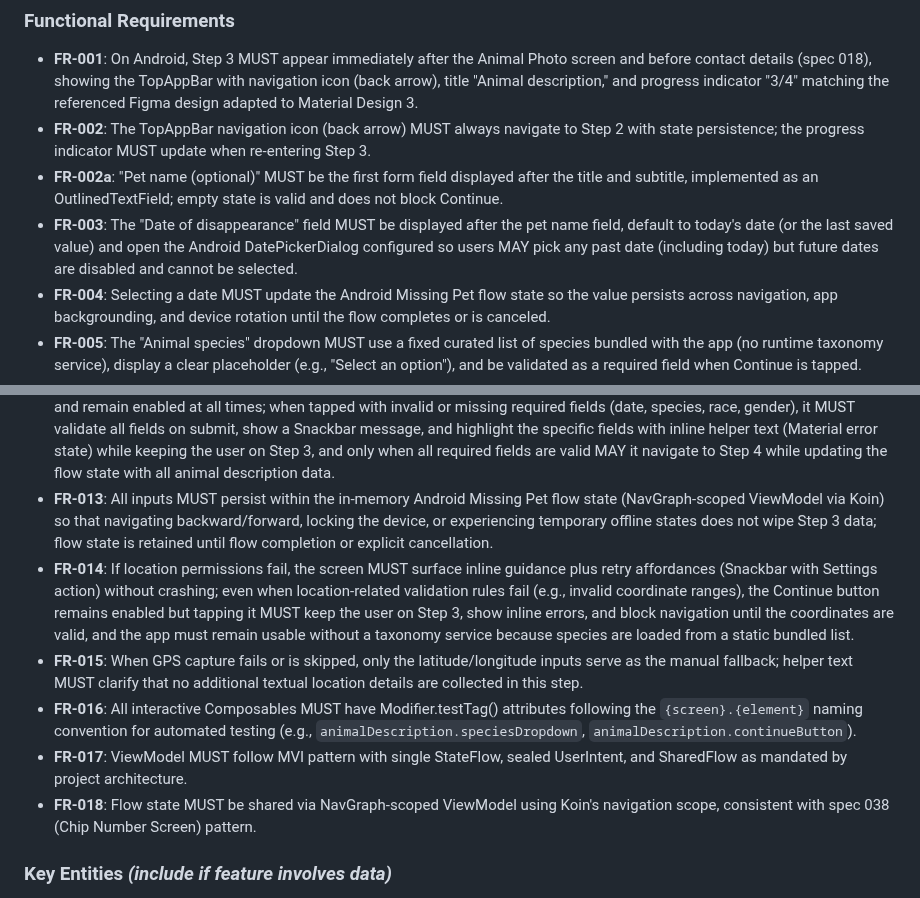
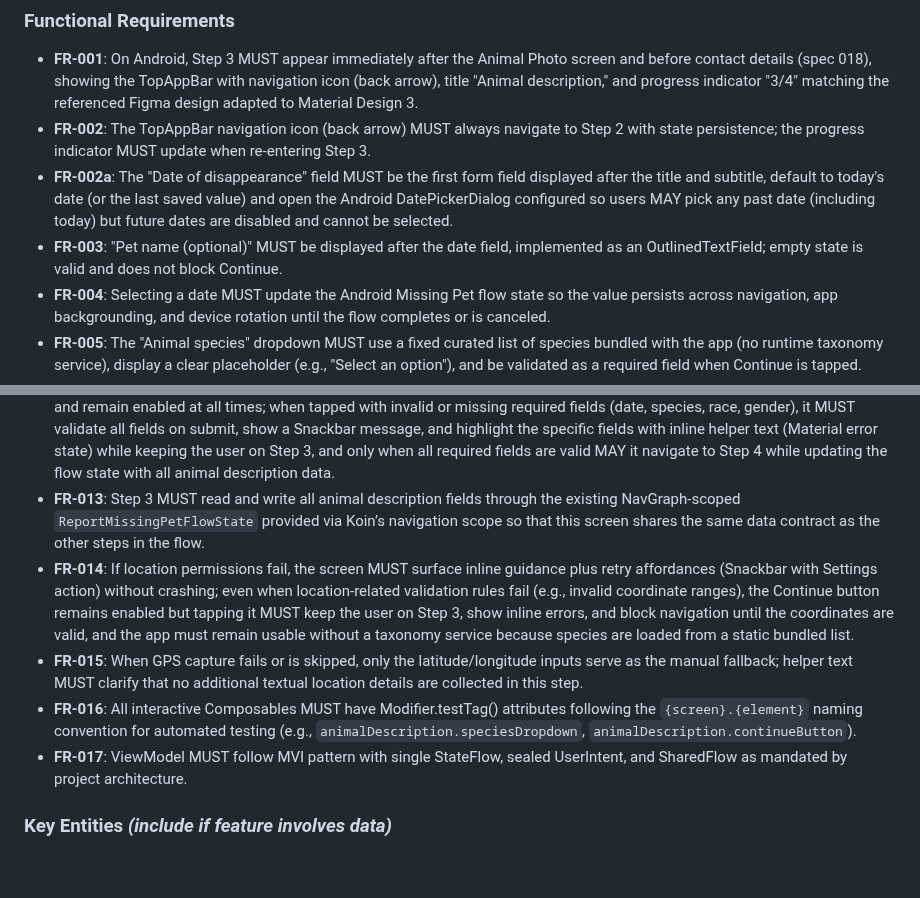
Before and after one commit to m1chalz/AI-First, a Markdown page: specs/042-android-animal-description-screen/spec.md, 2 parts joined by grey strips. GitHub-like rendering; blank space fills up the shorter version.

```diff
--- a/specs/042-android-animal-description-screen/spec.md
+++ b/specs/042-android-animal-description-screen/spec.md
@@ -104,8 +104,8 @@ Reporters on Android might step away or return to previous steps; Step 3 must pr
 
 - **FR-001**: On Android, Step 3 MUST appear immediately after the Animal Photo screen and before contact details (spec 018), showing the TopAppBar with navigation icon (back arrow), title "Animal description," and progress indicator "3/4" matching the referenced Figma design adapted to Material Design 3.
 - **FR-002**: The TopAppBar navigation icon (back arrow) MUST always navigate to Step 2 with state persistence; the progress indicator MUST update when re-entering Step 3.
-- **FR-002a**: "Pet name (optional)" MUST be the first form field displayed after the title and subtitle, implemented as an OutlinedTextField; empty state is valid and does not block Continue.
-- **FR-003**: The "Date of disappearance" field MUST be displayed after the pet name field, default to today's date (or the last saved value) and open the Android DatePickerDialog configured so users MAY pick any past date (including today) but future dates are disabled and cannot be selected.
+- **FR-002a**: The "Date of disappearance" field MUST be the first form field displayed after the title and subtitle, default to today's date (or the last saved value) and open the Android DatePickerDialog configured so users MAY pick any past date (including today) but future dates are disabled and cannot be selected.
+- **FR-003**: "Pet name (optional)" MUST be displayed after the date field, implemented as an OutlinedTextField; empty state is valid and does not block Continue.
 - **FR-004**: Selecting a date MUST update the Android Missing Pet flow state so the value persists across navigation, app backgrounding, and device rotation until the flow completes or is canceled.
 - **FR-005**: The "Animal species" dropdown MUST use a fixed curated list of species bundled with the app (no runtime taxonomy service), display a clear placeholder (e.g., "Select an option"), and be validated as a required field when Continue is tapped.
 - **FR-006**: The "Animal race" field MUST be implemented as an OutlinedTextField that stays disabled until a species is chosen; when the user changes species, any previously entered race text MUST be cleared, and once enabled the race field is required for Continue.
@@ -116,12 +116,11 @@ Reporters on Android might step away or return to previous steps; Step 3 must pr
 - **FR-010**: Lat and Long inputs MUST accept manual editing, enforce latitude (−90 to 90) and longitude (−180 to 180) ranges, and allow clearing both fields; invalid entries MUST show inline errors (Material error state) when Continue is tapped and block navigation to Step 4 until corrected, regardless of whether the values came from GPS or were entered manually.
 - **FR-011**: "Animal additional description (optional)" MUST provide a multi-line OutlinedTextField supporting exactly 500 characters with a live counter; the component MUST enforce a hard limit by preventing further input when 500 characters are reached and truncating pasted text that exceeds the limit.
 - **FR-012**: The Continue Button MUST match the primary button style from the Figma design (filled button, primary blue color) and remain enabled at all times; when tapped with invalid or missing required fields (date, species, race, gender), it MUST validate all fields on submit, show a Snackbar message, and highlight the specific fields with inline helper text (Material error state) while keeping the user on Step 3, and only when all required fields are valid MAY it navigate to Step 4 while updating the flow state with all animal description data.
-- **FR-013**: All inputs MUST persist within the in-memory Android Missing Pet flow state (NavGraph-scoped ViewModel via Koin) so that navigating backward/forward, locking the device, or experiencing temporary offline states does not wipe Step 3 data; flow state is retained until flow completion or explicit cancellation.
+- **FR-013**: Step 3 MUST read and write all animal description fields through the existing NavGraph-scoped `ReportMissingPetFlowState` provided via Koin’s navigation scope so that this screen shares the same data contract as the other steps in the flow.
 - **FR-014**: If location permissions fail, the screen MUST surface inline guidance plus retry affordances (Snackbar with Settings action) without crashing; even when location-related validation rules fail (e.g., invalid coordinate ranges), the Continue button remains enabled but tapping it MUST keep the user on Step 3, show inline errors, and block navigation until the coordinates are valid, and the app must remain usable without a taxonomy service because species are loaded from a static bundled list.
 - **FR-015**: When GPS capture fails or is skipped, only the latitude/longitude inputs serve as the manual fallback; helper text MUST clarify that no additional textual location details are collected in this step.
 - **FR-016**: All interactive Composables MUST have Modifier.testTag() attributes following the `{screen}.{element}` naming convention for automated testing (e.g., `animalDescription.speciesDropdown`, `animalDescription.continueButton`).
 - **FR-017**: ViewModel MUST follow MVI pattern with single StateFlow<UiState>, sealed UserIntent, and SharedFlow<UiEffect> as mandated by project architecture.
-- **FR-018**: Flow state MUST be shared via NavGraph-scoped ViewModel using Koin's navigation scope, consistent with spec 038 (Chip Number Screen) pattern.
 
 ### Key Entities *(include if feature involves data)*
 
```
Also changed, not shown: specs/042-android-animal-description-screen/tasks.md (added, +268 -0 lines).
